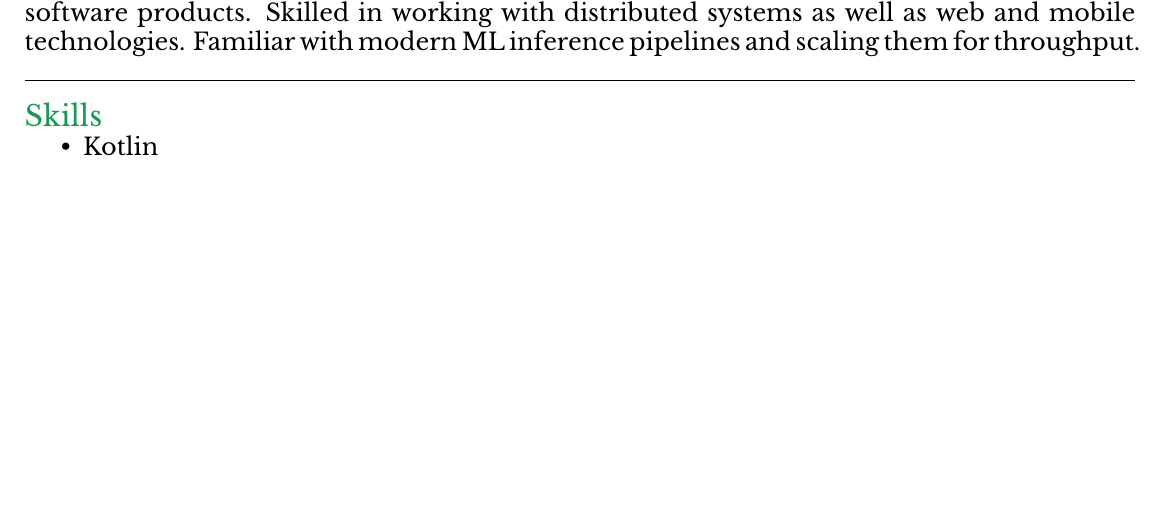
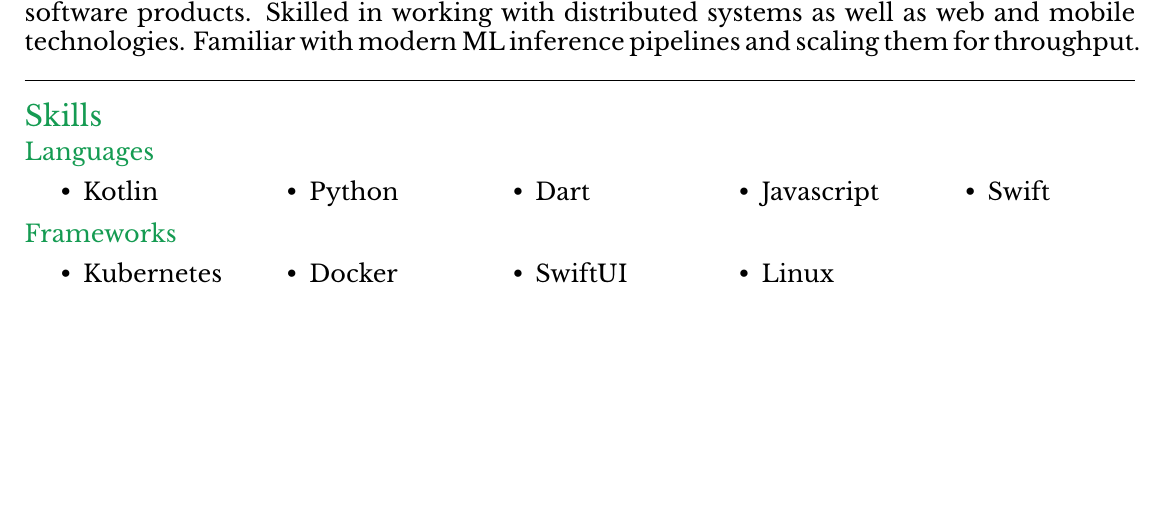
Before and after one commit to anmol-chawla/resume, a LaTeX document (base/base.tex): part of the page, cut so that both start at the same text, the shorter picture padded with empty space. The pictures show the PDF file base/base.pdf that the author committed with the source.

```diff
--- a/base/base.tex
+++ b/base/base.tex
@@ -98,9 +100,27 @@
         \begin{center}
+            \subsection*{Languages}\vspace{-2ex}
+            {
             \begin{multicols}{5}
                 \begin{itemize}[nosep,parsep=0.1ex,itemsep=0.1ex]
                     \item Kotlin
+                    \item Python
+                    \item Dart
+                    \item Javascript
+                    \item Swift
                 \end{itemize}
             \end{multicols}
+        }
+        \subsection*{Frameworks}\vspace{-2ex}
+        {
+            \begin{multicols}{5}
+                \begin{itemize}[nosep, parsep=0.1ex,itemsep=0.1ex]
+                    \item Kubernetes
+                    \item Docker
+                    \item SwiftUI
+                    \item Linux
+                \end{itemize}
+            \end{multicols}
+        }
         \end{center}
         \vspace{-1.5ex}
     }
```
Also changed, not shown: base/base.pdf, base/base.tex (8 more changed lines).
